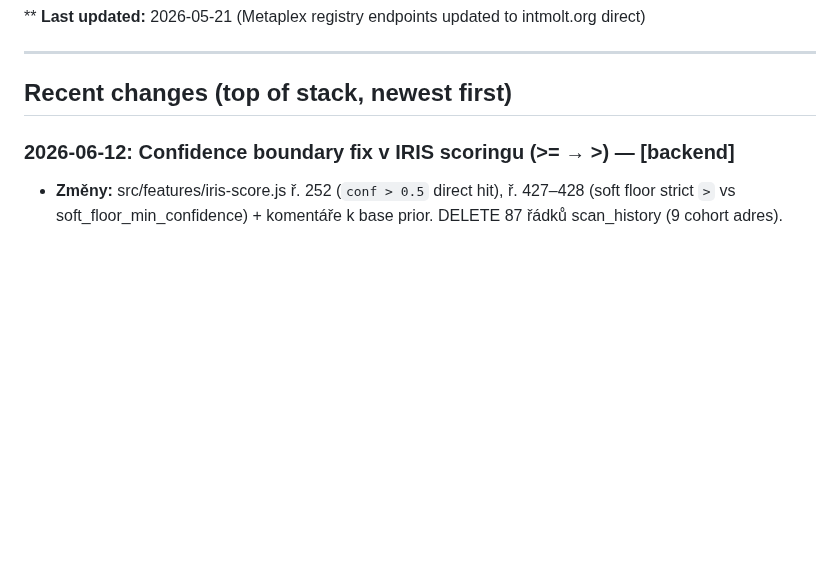
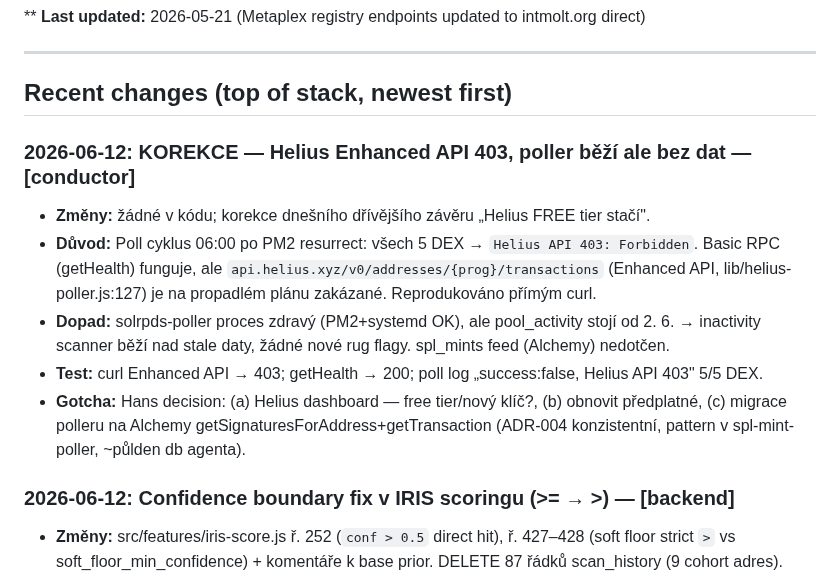
Before and after one commit to Hans1132/integrity.molt, a Markdown page: memory.md, the part around the change. Rendered like a GitHub page; blank space fills up the shorter version.

Commit message:
docs(memory): korekce — Helius Enhanced API 403 na propadlém plánu, poller bez dat
Co-Authored-By: Claude Fable 5 <noreply@anthropic.com>

```diff
--- a/memory.md
+++ b/memory.md
@@ -11,6 +11,13 @@
 ---
 
 ## Recent changes (top of stack, newest first)
+
+### 2026-06-12: KOREKCE — Helius Enhanced API 403, poller běží ale bez dat — [conductor]
+- **Změny:** žádné v kódu; korekce dnešního dřívějšího závěru „Helius FREE tier stačí".
+- **Důvod:** Poll cyklus 06:00 po PM2 resurrect: všech 5 DEX → `Helius API 403: Forbidden`. Basic RPC (getHealth) funguje, ale `api.helius.xyz/v0/addresses/{prog}/transactions` (Enhanced API, lib/helius-poller.js:127) je na propadlém plánu zakázané. Reprodukováno přímým curl.
+- **Dopad:** solrpds-poller proces zdravý (PM2+systemd OK), ale pool_activity stojí od 2. 6. → inactivity scanner běží nad stale daty, žádné nové rug flagy. spl_mints feed (Alchemy) nedotčen.
+- **Test:** curl Enhanced API → 403; getHealth → 200; poll log „success:false, Helius API 403" 5/5 DEX.
+- **Gotcha:** Hans decision: (a) Helius dashboard — free tier/nový klíč?, (b) obnovit předplatné, (c) migrace polleru na Alchemy getSignaturesForAddress+getTransaction (ADR-004 konzistentní, pattern v spl-mint-poller, ~půlden db agenta).
 
 ### 2026-06-12: Confidence boundary fix v IRIS scoringu (>= → >) — [backend]
 - **Změny:** src/features/iris-score.js ř. 252 (`conf > 0.5` direct hit), ř. 427–428 (soft floor strict `>` vs soft_floor_min_confidence) + komentáře k base prior. DELETE 87 řádků scan_history (9 cohort adres).
```
